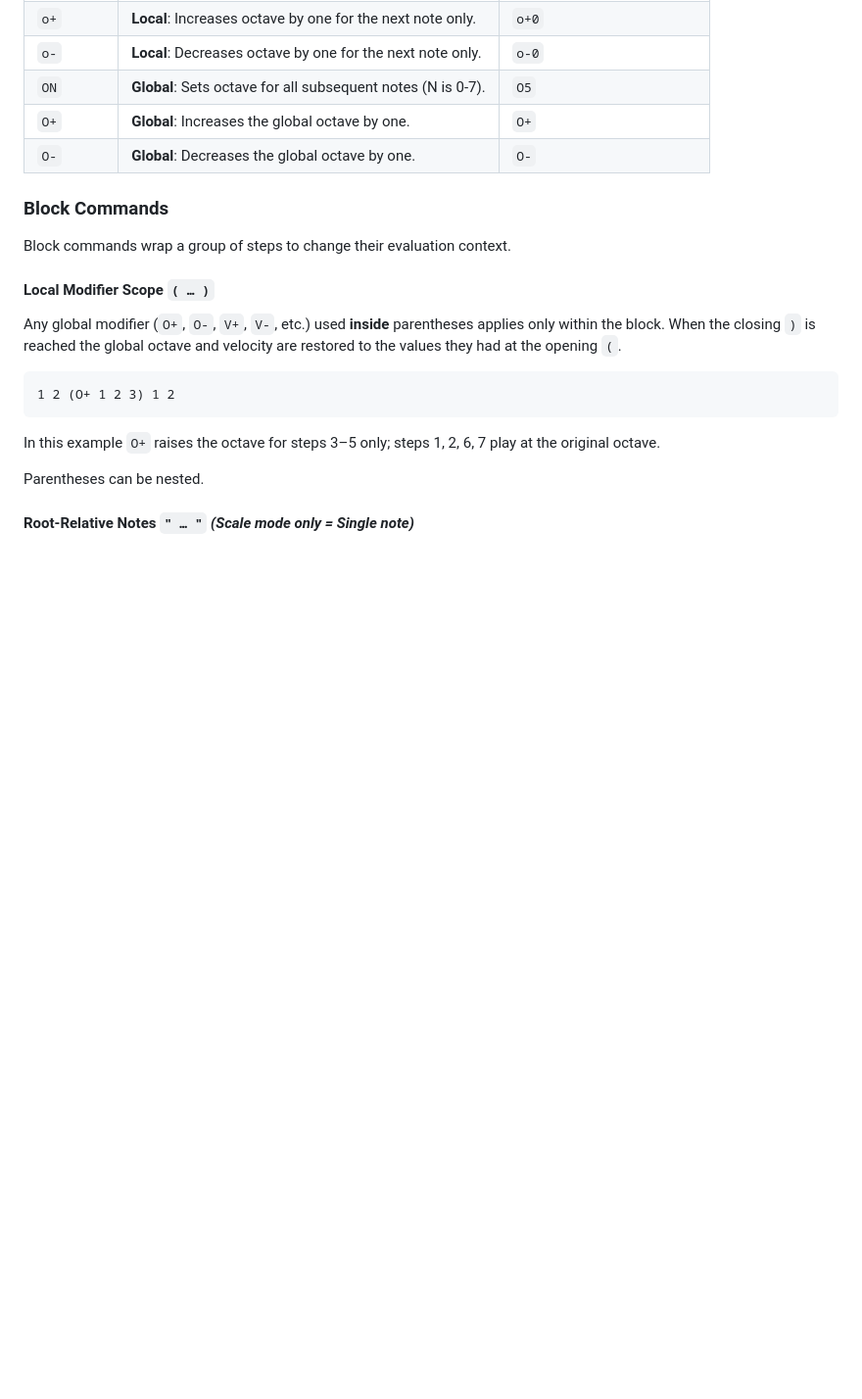
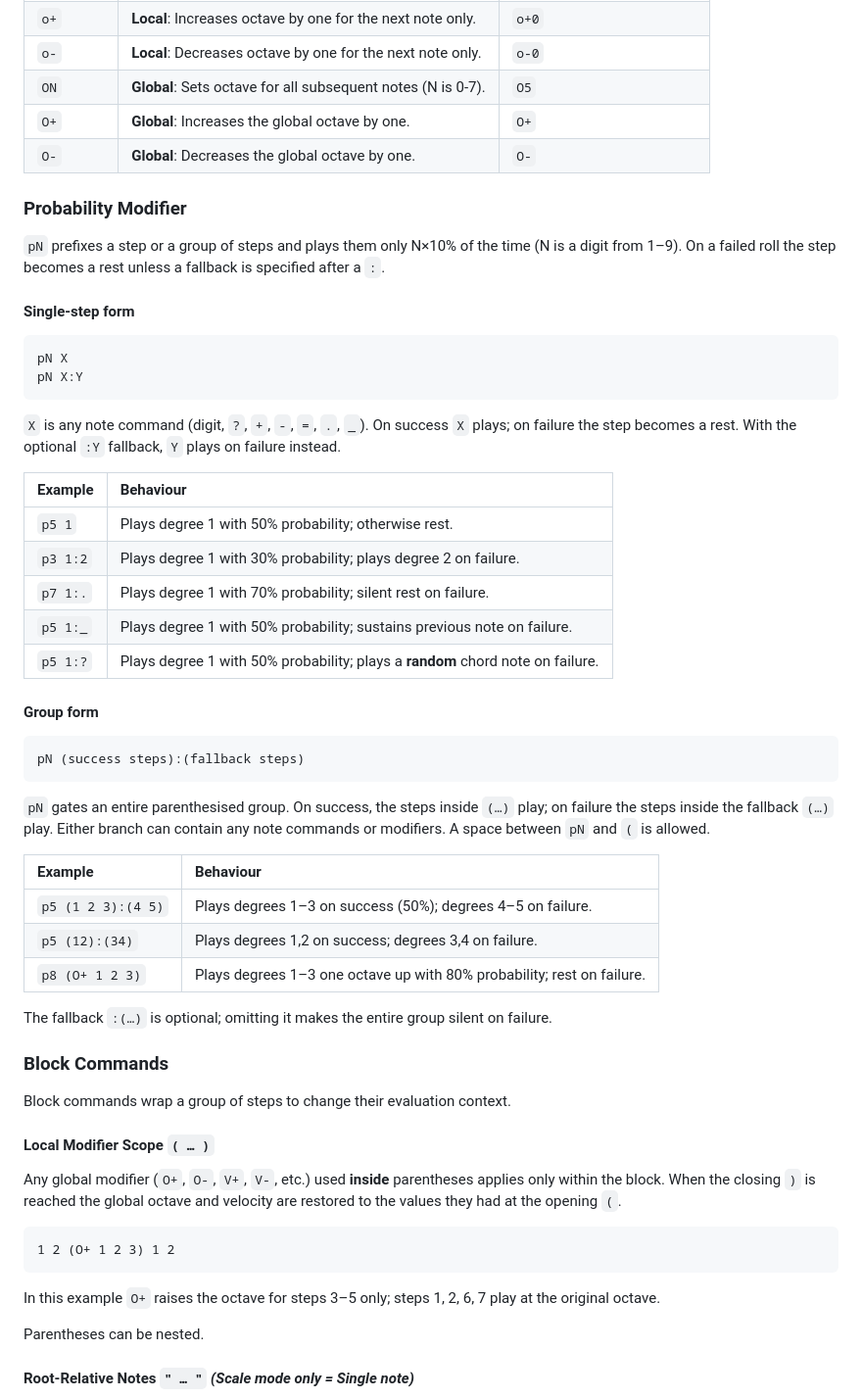
Before and after one commit to odoare/TeAr, a Markdown page: readme.md, the part around the change. Shown at 98% size. Drawn GitHub-style; blank space fills up the shorter version.

````diff
--- a/readme.md
+++ b/readme.md
@@ -77,6 +77,43 @@ Velocity is specified with a level from 1-8, which maps to a MIDI velocity from
 | `ON` | **Global**: Sets octave for all subsequent notes (N is 0-7). | `O5` |
 | `O+` | **Global**: Increases the global octave by one. | `O+` |
 | `O-` | **Global**: Decreases the global octave by one. | `O-` |
+
+### Probability Modifier
+
+`pN` prefixes a step or a group of steps and plays them only N×10% of the time (N is a digit from 1–9). On a failed roll the step becomes a rest unless a fallback is specified after a `:`.
+
+#### Single-step form
+
+```
+pN X
+pN X:Y
+```
+
+`X` is any note command (digit, `?`, `+`, `-`, `=`, `.`, `_`). On success `X` plays; on failure the step becomes a rest. With the optional `:Y` fallback, `Y` plays on failure instead.
+
+| Example | Behaviour |
+| :--- | :--- |
+| `p5 1` | Plays degree 1 with 50% probability; otherwise rest. |
+| `p3 1:2` | Plays degree 1 with 30% probability; plays degree 2 on failure. |
+| `p7 1:.` | Plays degree 1 with 70% probability; silent rest on failure. |
+| `p5 1:_` | Plays degree 1 with 50% probability; sustains previous note on failure. |
+| `p5 1:?` | Plays degree 1 with 50% probability; plays a **random** chord note on failure. |
+
+#### Group form
+
+```
+pN (success steps):(fallback steps)
+```
+
+`pN` gates an entire parenthesised group. On success, the steps inside `(…)` play; on failure the steps inside the fallback `(…)` play. Either branch can contain any note commands or modifiers. A space between `pN` and `(` is allowed.
+
+| Example | Behaviour |
+| :--- | :--- |
+| `p5 (1 2 3):(4 5)` | Plays degrees 1–3 on success (50%); degrees 4–5 on failure. |
+| `p5 (12):(34)` | Plays degrees 1,2 on success; degrees 3,4 on failure. |
+| `p8 (O+ 1 2 3)` | Plays degrees 1–3 one octave up with 80% probability; rest on failure. |
+
+The fallback `:(…)` is optional; omitting it makes the entire group silent on failure.
 
 ### Block Commands
 
````
